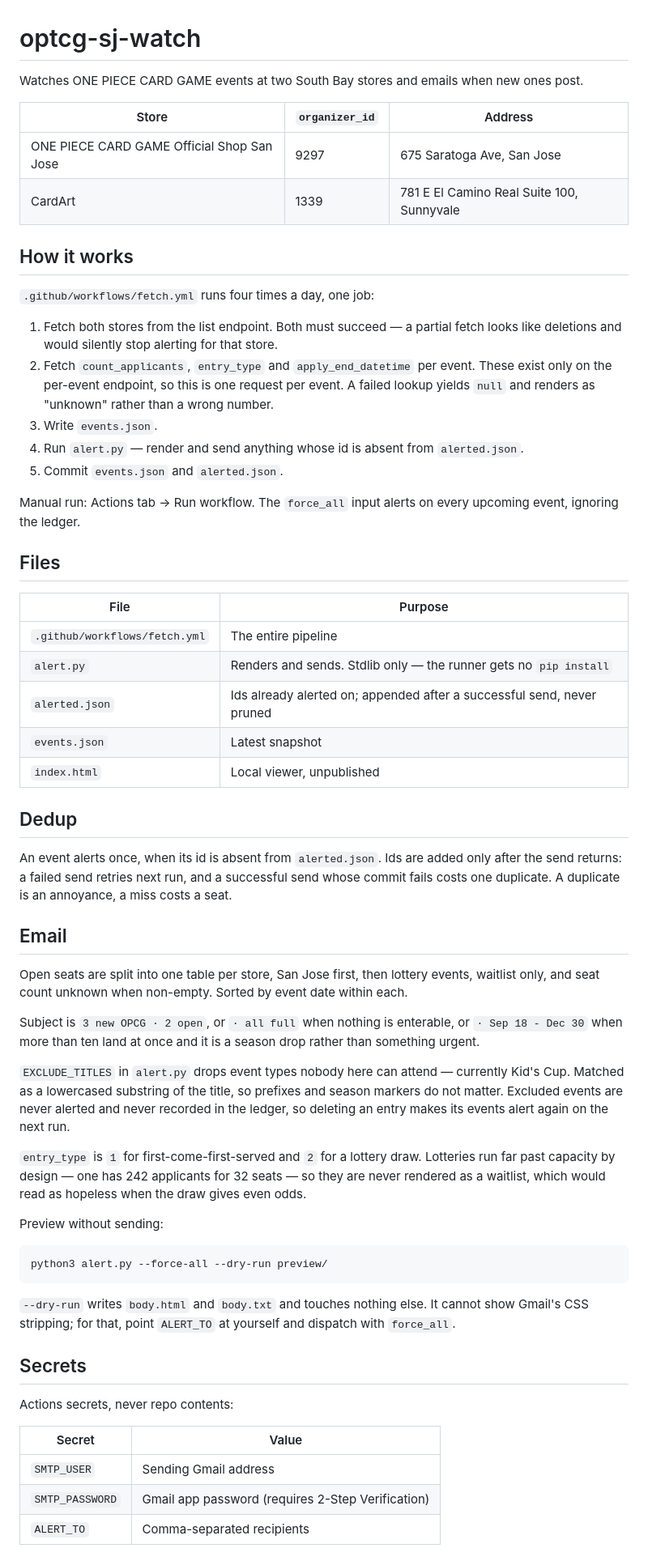
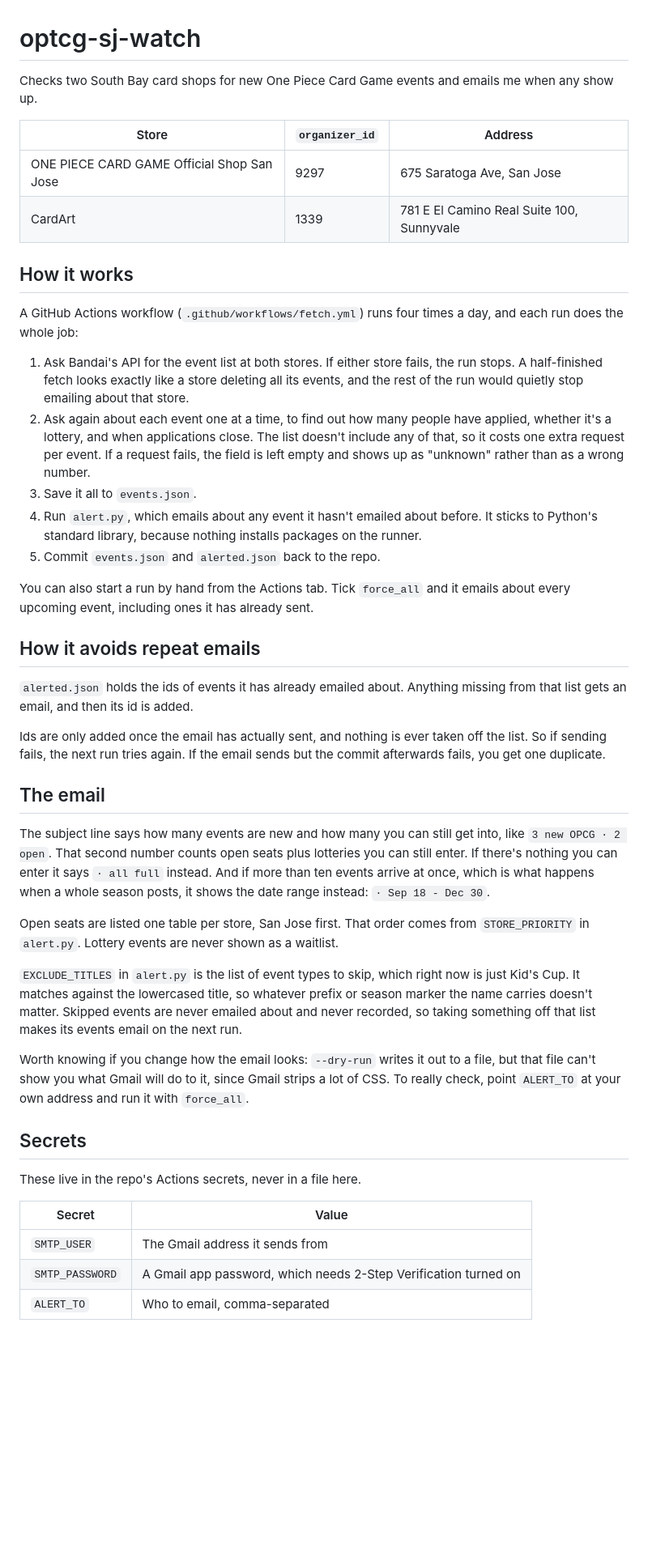
Before and after one commit to codigotiago/optcg-sj-watch, a Markdown page: README.md, the part around one of its changes. Shown at 81% size. Drawn GitHub-style; blank space fills up the shorter version.

Commit message:
Rewrite README to be shorter and plainer
Cuts the detail that was not carrying weight and says what is left the
way you would say it out loud.

Removed: the file-inventory table, the paragraph describing the email's
layout, and the --dry-run flag documentation that `argparse` already
prints. Kept from that last one the part `--help` does not tell you,
which is that a dry run cannot show Gmail's CSS stripping.

Moved rather than dropped: the stdlib-only constraint now sits on the
pipeline step that runs alert.py, the never-pruned ledger note on the
dedup section, the store-priority rule on the email section, and the
entry_type values on the API notes, which already mentioned the field.

Everything technical survives: store ids, the five pipeline steps, the
ledger's ordering guarantee, all three subject formats, EXCLUDE_TITLES
matching and its re-alert behavior, both endpoints, and every API gotcha.

Co-Authored-By: Claude Opus 5 <noreply@anthropic.com>
Claude-Session: https://claude.ai/code/session_01JGM4ZvEh7mc1Ryi4UKBFrv

````diff
--- a/README.md
+++ b/README.md
@@ -1,6 +1,7 @@
 # optcg-sj-watch
 
-Watches ONE PIECE CARD GAME events at two South Bay stores and emails when new ones post.
+Checks two South Bay card shops for new One Piece Card Game events and emails me when
+any show up.
 
 | Store | `organizer_id` | Address |
 |---|---|---|
@@ -9,70 +10,60 @@ Watches ONE PIECE CARD GAME events at two South Bay stores and emails when new o
 
 ## How it works
 
-`.github/workflows/fetch.yml` runs four times a day, one job:
+A GitHub Actions workflow (`.github/workflows/fetch.yml`) runs four times a day, and each
+run does the whole job:
 
-1. Fetch both stores from the list endpoint. Both must succeed — a partial fetch looks
-   like deletions and would silently stop alerting for that store.
-2. Fetch `count_applicants`, `entry_type` and `apply_end_datetime` per event. These exist
-   only on the per-event endpoint, so this is one request per event. A failed lookup
-   yields `null` and renders as "unknown" rather than a wrong number.
-3. Write `events.json`.
-4. Run `alert.py` — render and send anything whose id is absent from `alerted.json`.
-5. Commit `events.json` and `alerted.json`.
+1. Ask Bandai's API for the event list at both stores. If either store fails, the run
+   stops. A half-finished fetch looks exactly like a store deleting all its events, and
+   the rest of the run would quietly stop emailing about that store.
+2. Ask again about each event one at a time, to find out how many people have applied,
+   whether it's a lottery, and when applications close. The list doesn't include any of
+   that, so it costs one extra request per event. If a request fails, the field is left
+   empty and shows up as "unknown" rather than as a wrong number.
+3. Save it all to `events.json`.
+4. Run `alert.py`, which emails about any event it hasn't emailed about before. It sticks
+   to Python's standard library, because nothing installs packages on the runner.
+5. Commit `events.json` and `alerted.json` back to the repo.
 
-Manual run: Actions tab → Run workflow. The `force_all` input alerts on every upcoming
-event, ignoring the ledger.
+You can also start a run by hand from the Actions tab. Tick `force_all` and it emails
+about every upcoming event, including ones it has already sent.
 
-## Files
+## How it avoids repeat emails
 
-| File | Purpose |
-|---|---|
-| `.github/workflows/fetch.yml` | The entire pipeline |
-| `alert.py` | Renders and sends. Stdlib only — the runner gets no `pip install` |
-| `alerted.json` | Ids already alerted on; appended after a successful send, never pruned |
-| `events.json` | Latest snapshot |
-| `index.html` | Local viewer, unpublished |
+`alerted.json` holds the ids of events it has already emailed about. Anything missing
+from that list gets an email, and then its id is added.
 
-## Dedup
+Ids are only added once the email has actually sent, and nothing is ever taken off the
+list. So if sending fails, the next run tries again. If the email sends but the commit
+afterwards fails, you get one duplicate.
 
-An event alerts once, when its id is absent from `alerted.json`. Ids are added only after
-the send returns: a failed send retries next run, and a successful send whose commit fails
-costs one duplicate. A duplicate is an annoyance, a miss costs a seat.
+## The email
 
-## Email
+The subject line says how many events are new and how many you can still get into, like
+`3 new OPCG · 2 open`. That second number counts open seats plus lotteries you can still
+enter. If there's nothing you can enter it says `· all full` instead. And if more than
+ten events arrive at once, which is what happens when a whole season posts, it shows the
+date range instead: `· Sep 18 - Dec 30`.
 
-Open seats are split into one table per store, San Jose first, then lottery events,
-waitlist only, and seat count unknown when non-empty. Sorted by event date within each.
+Open seats are listed one table per store, San Jose first. That order comes from
+`STORE_PRIORITY` in `alert.py`. Lottery events are never shown as a waitlist.
 
-Subject is `3 new OPCG · 2 open`, or `· all full` when nothing is enterable, or
-`· Sep 18 - Dec 30` when more than ten land at once and it is a season drop rather than
-something urgent.
+`EXCLUDE_TITLES` in `alert.py` is the list of event types to skip, which right now is
+just Kid's Cup. It matches against the lowercased title, so whatever prefix or season
+marker the name carries doesn't matter. Skipped events are never emailed about and never
+recorded, so taking something off that list makes its events email on the next run.
 
-`EXCLUDE_TITLES` in `alert.py` drops event types nobody here can attend — currently
-Kid's Cup. Matched as a lowercased substring of the title, so prefixes and season markers
-do not matter. Excluded events are never alerted and never recorded in the ledger, so
-deleting an entry makes its events alert again on the next run.
-
-`entry_type` is `1` for first-come-first-served and `2` for a lottery draw. Lotteries run
-far past capacity by design — one has 242 applicants for 32 seats — so they are never
-rendered as a waitlist, which would read as hopeless when the draw gives even odds.
-
-Preview without sending:
-
-```
-python3 alert.py --force-all --dry-run preview/
-```
-
-`--dry-run` writes `body.html` and `body.txt` and touches nothing else. It cannot show
-Gmail's CSS stripping; for that, point `ALERT_TO` at yourself and dispatch with `force_all`.
+Worth knowing if you change how the email looks: `--dry-run` writes it out to a file, but
+that file can't show you what Gmail will do to it, since Gmail strips a lot of CSS. To
+really check, point `ALERT_TO` at your own address and run it with `force_all`.
 
 ## Secrets
 
-Actions secrets, never repo contents:
+These live in the repo's Actions secrets, never in a file here.
 
 | Secret | Value |
 |---|---|
-| `SMTP_USER` | Sending Gmail address |
-| `SMTP_PASSWORD` | Gmail app password (requires 2-Step Verification) |
-| `ALERT_TO` | Comma-separated recipients |
+| `SMTP_USER` | The Gmail address it sends from |
+| `SMTP_PASSWORD` | A Gmail app password, which needs 2-Step Verification turned on |
+| `ALERT_TO` | Who to email, comma-separated |
 
````
Also changed, not shown: other parts of README.md (+18 -21 lines).
